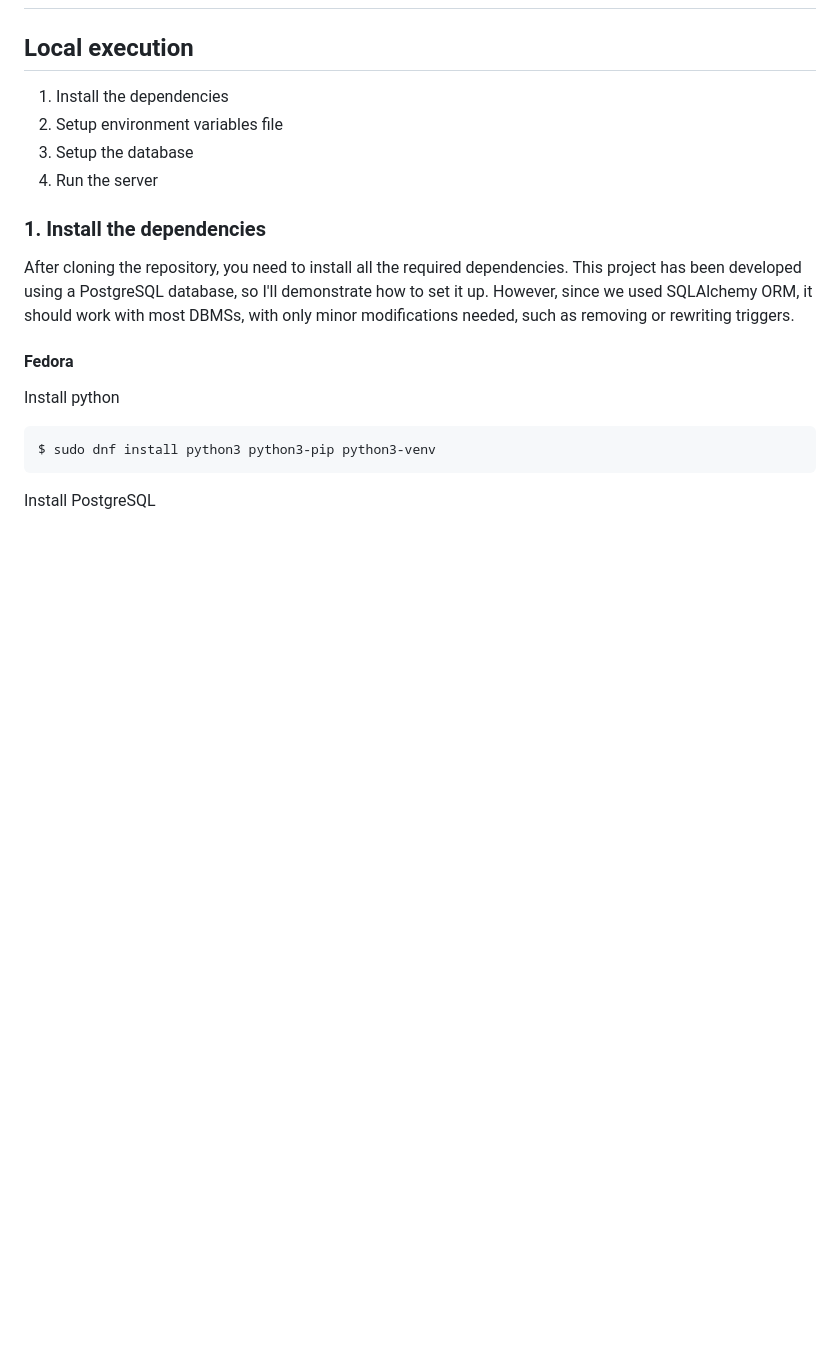
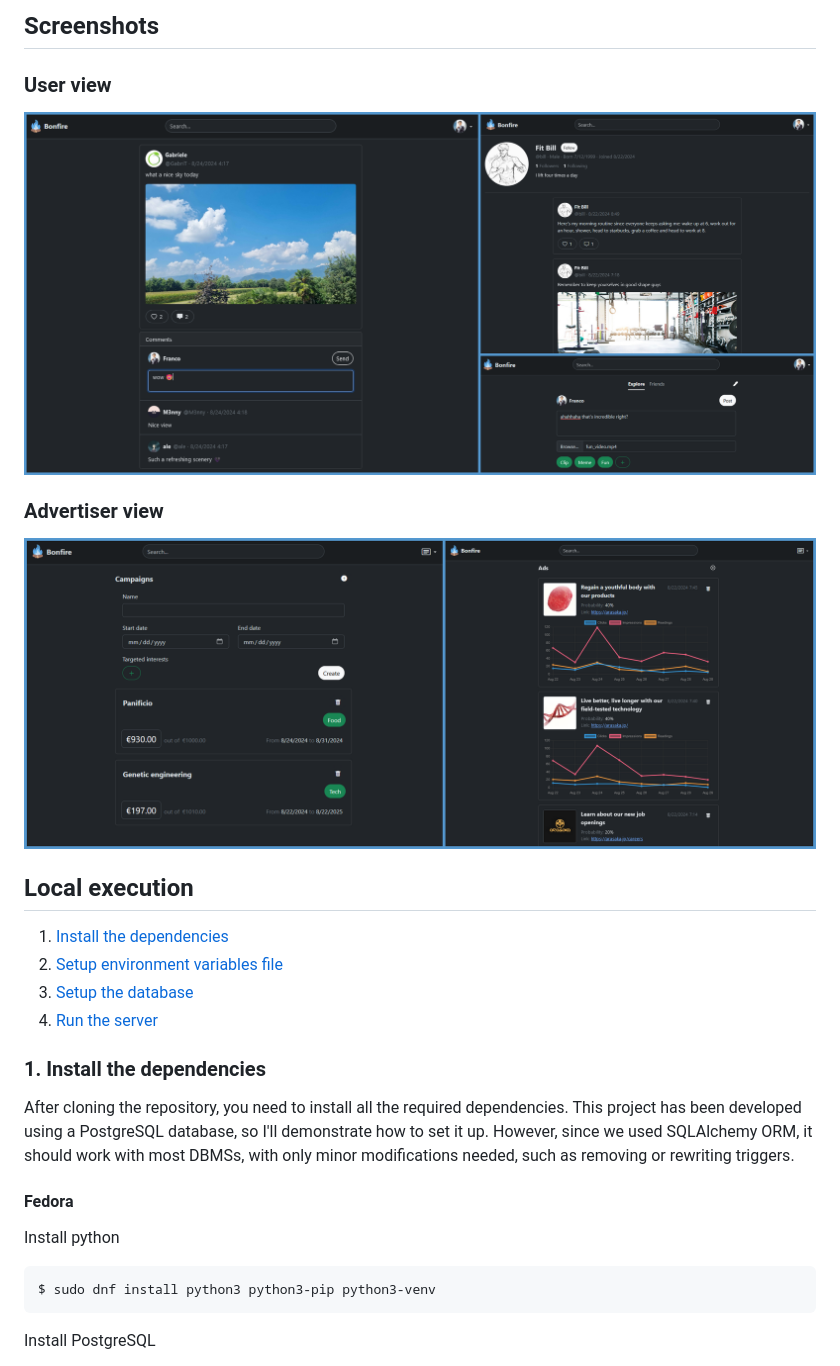
Before and after one commit to Gabritorre/bonfire, a Markdown page: README.md, the part around the change printed below. Drawn GitHub-style; pictures changed too: assets/adv_side.png (added), assets/user_side.png (added); blank space fills up the shorter version.

```diff
--- a/README.md
+++ b/README.md
@@ -2,10 +43,23 @@
+## Screenshots
+
+### User view
+
+<p align="center">
+	<img src="./assets/user_side.png"><br/>
+</p>
+
+### Advertiser view
+
+<p align="center">
+	<img src="./assets/adv_side.png"><br/>
+</p>
 
 ## Local execution
 
-1. Install the dependencies
-2. Setup environment variables file
-3. Setup the database
-4. Run the server
+1. [Install the dependencies](#1-install-the-dependencies)
+2. [Setup environment variables file](#2-setup-environment-variables-file)
+3. [Setup the database](#3-setup-the-database)
+4. [Run the server](#4-run-the-server)
 
 ### 1. Install the dependencies
 
```
Also changed, not shown: other parts of README.md (+41 -0 lines).
